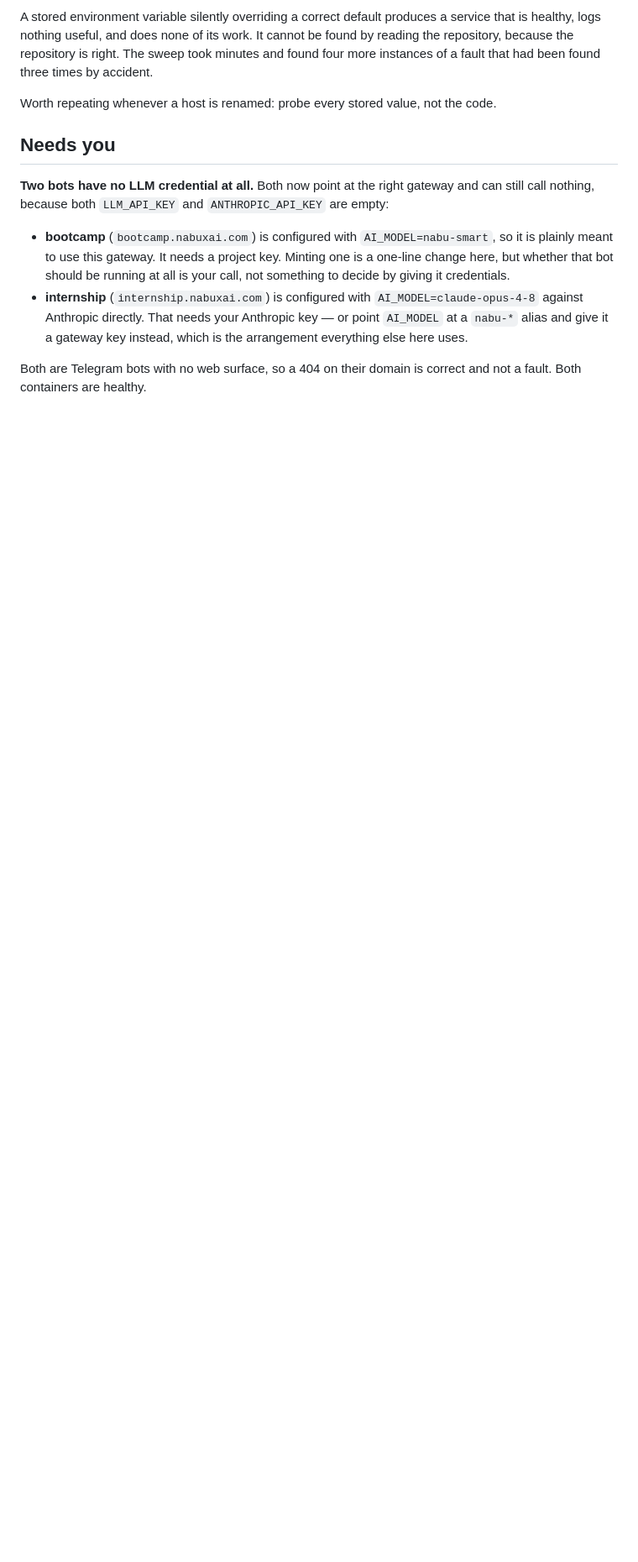
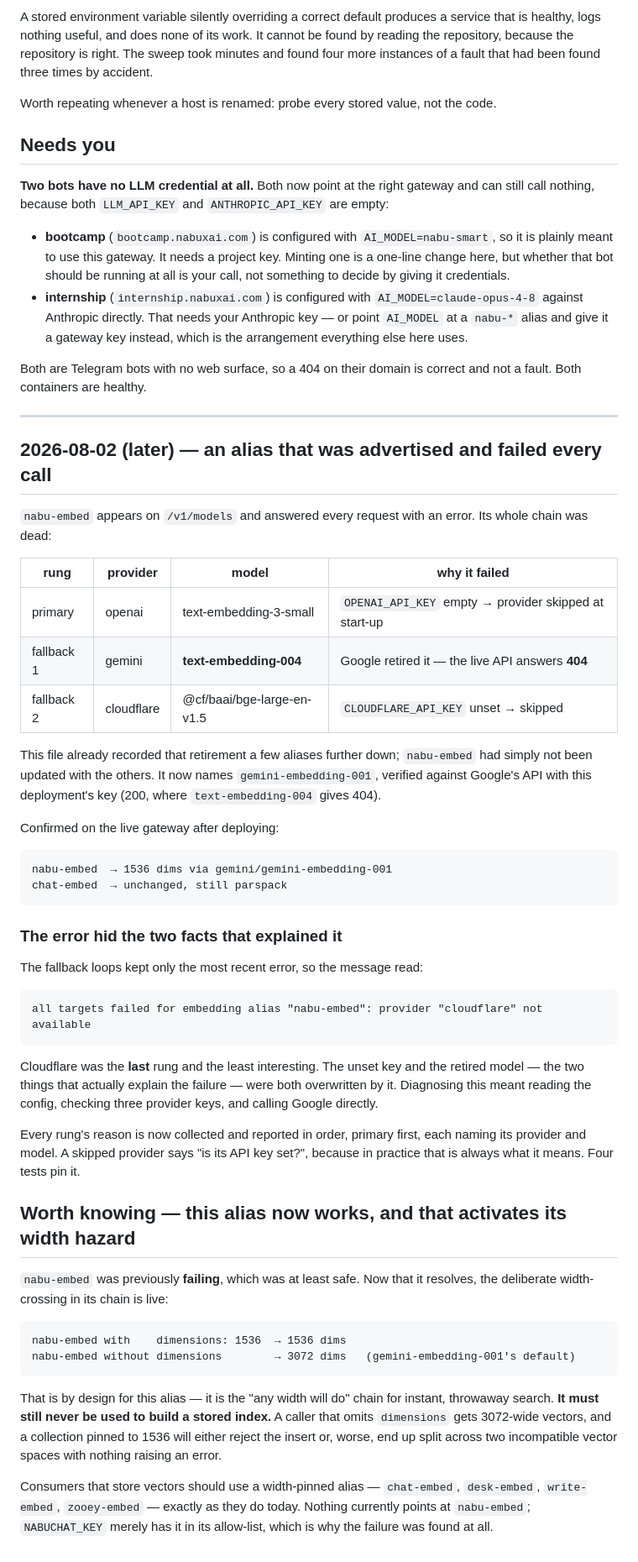
Before and after one commit to NabuxAi/NabuGate, a Markdown page: PROJECT_PROGRESS.md, the part around the change. Shown at 84% size. Drawn GitHub-style; blank space fills up the shorter version.

Commit message:
Record the dead alias, the error that hid it, and the width hazard now live
Co-Authored-By: Claude Opus 5 <noreply@anthropic.com>
Claude-Session: https://claude.ai/code/session_01HCGDaph5gHdGycQcmMEnfy

````diff
--- a/PROJECT_PROGRESS.md
+++ b/PROJECT_PROGRESS.md
@@ -163,3 +163,66 @@ are empty:
 
 Both are Telegram bots with no web surface, so a 404 on their domain is correct
 and not a fault. Both containers are healthy.
+
+---
+
+## 2026-08-02 (later) — an alias that was advertised and failed every call
+
+`nabu-embed` appears on `/v1/models` and answered every request with an error.
+Its whole chain was dead:
+
+| rung | provider | model | why it failed |
+|---|---|---|---|
+| primary | openai | text-embedding-3-small | `OPENAI_API_KEY` empty → provider skipped at start-up |
+| fallback 1 | gemini | **text-embedding-004** | Google retired it — the live API answers **404** |
+| fallback 2 | cloudflare | @cf/baai/bge-large-en-v1.5 | `CLOUDFLARE_API_KEY` unset → skipped |
+
+This file already recorded that retirement a few aliases further down;
+`nabu-embed` had simply not been updated with the others. It now names
+`gemini-embedding-001`, verified against Google's API with this deployment's key
+(200, where `text-embedding-004` gives 404).
+
+Confirmed on the live gateway after deploying:
+
+```
+nabu-embed  → 1536 dims via gemini/gemini-embedding-001
+chat-embed  → unchanged, still parspack
+```
+
+### The error hid the two facts that explained it
+
+The fallback loops kept only the most recent error, so the message read:
+
+```
+all targets failed for embedding alias "nabu-embed": provider "cloudflare" not available
+```
+
+Cloudflare was the **last** rung and the least interesting. The unset key and
+the retired model — the two things that actually explain the failure — were both
+overwritten by it. Diagnosing this meant reading the config, checking three
+provider keys, and calling Google directly.
+
+Every rung's reason is now collected and reported in order, primary first, each
+naming its provider and model. A skipped provider says "is its API key set?",
+because in practice that is always what it means. Four tests pin it.
+
+## Worth knowing — this alias now works, and that activates its width hazard
+
+`nabu-embed` was previously **failing**, which was at least safe. Now that it
+resolves, the deliberate width-crossing in its chain is live:
+
+```
+nabu-embed with    dimensions: 1536  → 1536 dims
+nabu-embed without dimensions        → 3072 dims   (gemini-embedding-001's default)
+```
+
+That is by design for this alias — it is the "any width will do" chain for
+instant, throwaway search. **It must still never be used to build a stored
+index.** A caller that omits `dimensions` gets 3072-wide vectors, and a
+collection pinned to 1536 will either reject the insert or, worse, end up split
+across two incompatible vector spaces with nothing raising an error.
+
+Consumers that store vectors should use a width-pinned alias — `chat-embed`,
+`desk-embed`, `write-embed`, `zooey-embed` — exactly as they do today. Nothing
+currently points at `nabu-embed`; `NABUCHAT_KEY` merely has it in its allow-list,
+which is why the failure was found at all.
````
